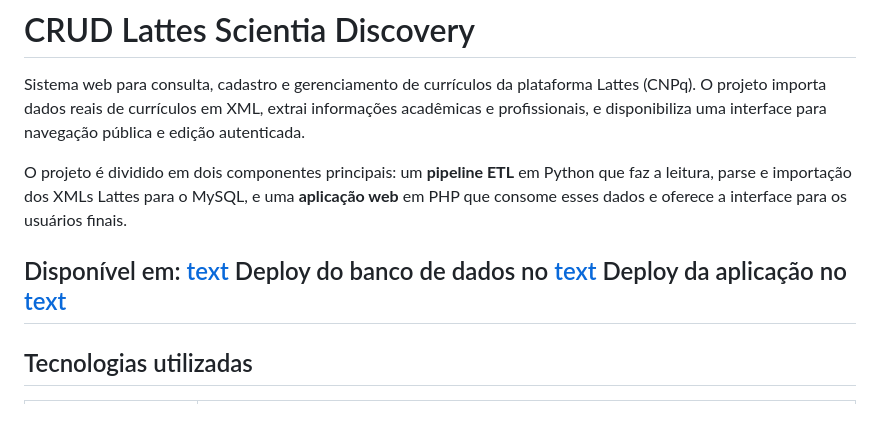
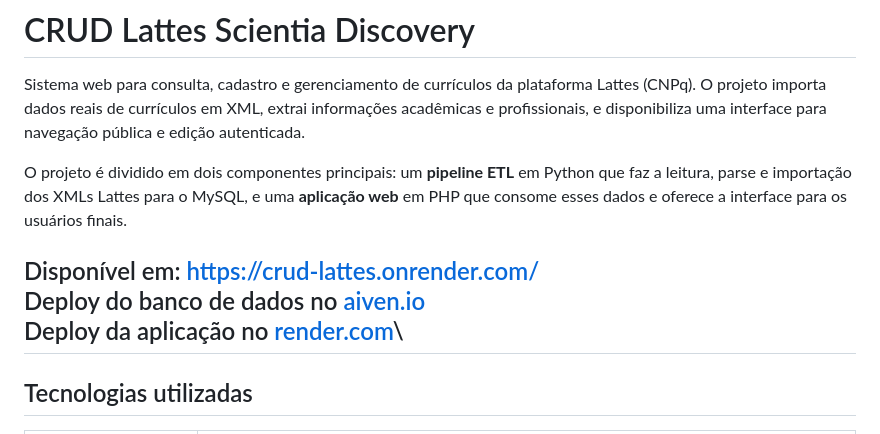
Before and after one commit to guilherme3987/CRUD-Lattes, a Markdown page: README.md, the part around the change. Drawn GitHub-style.

```diff
--- a/README.md
+++ b/README.md
@@ -4,9 +4,9 @@ Sistema web para consulta, cadastro e gerenciamento de currículos da plataforma
 
 O projeto é dividido em dois componentes principais: um **pipeline ETL** em Python que faz a leitura, parse e importação dos XMLs Lattes para o MySQL, e uma **aplicação web** em PHP que consome esses dados e oferece a interface para os usuários finais.
 
-Disponível em: [text](https://crud-lattes.onrender.com/)
-Deploy do banco de dados no [text](https://aiven.io/)
-Deploy da aplicação no [text](https://render.com/)
+Disponível em: [https://crud-lattes.onrender.com/](https://crud-lattes.onrender.com/)\
+Deploy do banco de dados no [aiven.io](https://aiven.io/)\
+Deploy da aplicação no [render.com](https://render.com/)\
 ---
 
 ## Tecnologias utilizadas
```
